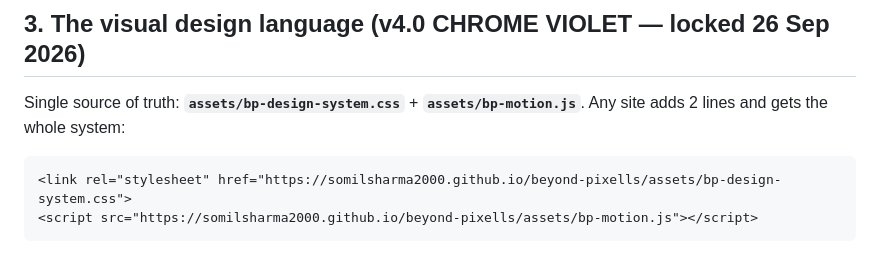
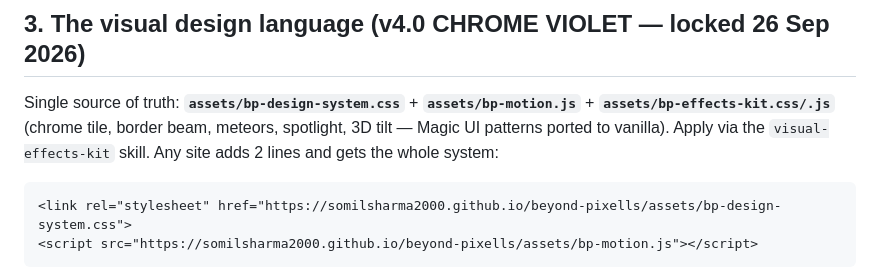
Before and after one commit to somilsharma2000/beyond-pixells, a Markdown page: docs/AGENT_BRAIN.md, the part around the change. Drawn GitHub-style.

Commit message:
Docs: research record for visual-effects libraries + kit decision; AGENT_BRAIN kit reference

````diff
--- a/docs/AGENT_BRAIN.md
+++ b/docs/AGENT_BRAIN.md
@@ -71,7 +71,7 @@ pends the Base44 credit reset (capture functions refuse calls with HTTP 402 unti
 
 ## 3. The visual design language (v4.0 CHROME VIOLET — locked 26 Sep 2026)
 
-Single source of truth: **`assets/bp-design-system.css`** + **`assets/bp-motion.js`**.
+Single source of truth: **`assets/bp-design-system.css`** + **`assets/bp-motion.js`** + **`assets/bp-effects-kit.css/.js`** (chrome tile, border beam, meteors, spotlight, 3D tilt — Magic UI patterns ported to vanilla). Apply via the `visual-effects-kit` skill.
 Any site adds 2 lines and gets the whole system:
 
 ```html
````
Also changed, not shown: 1 other file.
